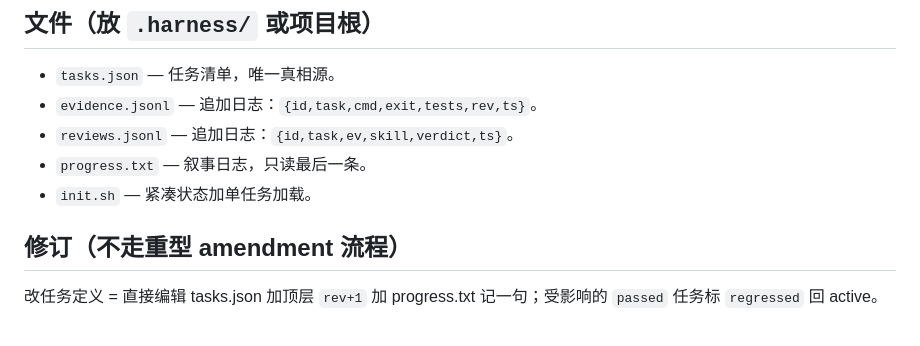
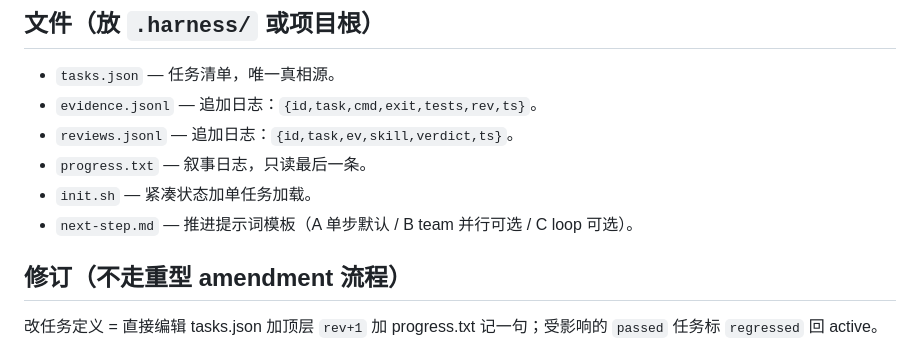
Before and after one commit to hdsas2980-cmyk/Task-Harness, a Markdown page: SKILL.md, the part around the change. Drawn GitHub-style.

Commit message:
feat: add next-step prompt template (single-step default, optional team/loop)

```diff
--- a/SKILL.md
+++ b/SKILL.md
@@ -79,6 +79,7 @@ EXIT_SIGNAL: <false|true>
 - `reviews.jsonl` — 追加日志：`{id,task,ev,skill,verdict,ts}`。
 - `progress.txt` — 叙事日志，只读最后一条。
 - `init.sh` — 紧凑状态加单任务加载。
+- `next-step.md` — 推进提示词模板（A 单步默认 / B team 并行可选 / C loop 可选）。
 
 ## 修订（不走重型 amendment 流程）
 改任务定义 = 直接编辑 tasks.json 加顶层 `rev+1` 加 progress.txt 记一句；受影响的 `passed` 任务标 `regressed` 回 active。
```
Also changed, not shown: references/templates/next-step.md (added, +59 -0 lines).
